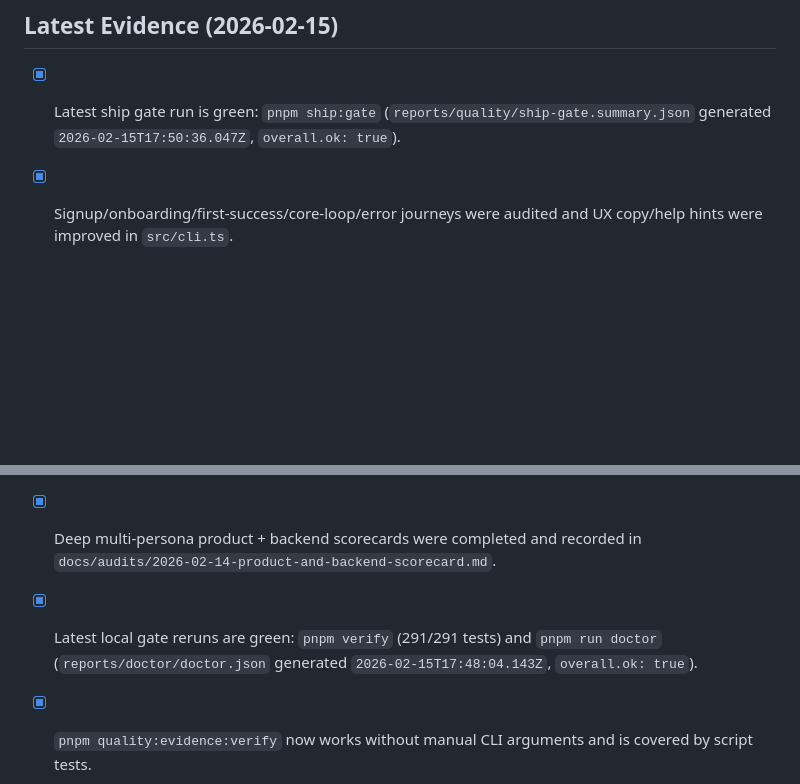
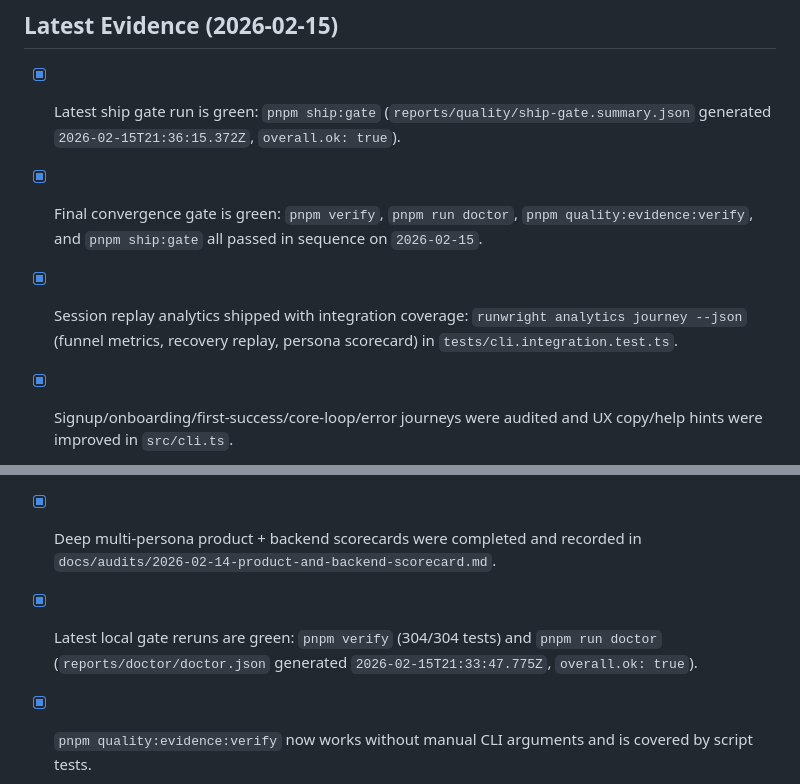
Before and after one commit to jlov7/runwright, a Markdown page: RELEASE_CHECKLIST.md, 2 parts joined by grey strips. GitHub-like rendering; blank space fills up the shorter version.

Commit message:
docs(release): refresh final gate evidence and analytics coverage
Update release checklist with latest doctor/ship-gate artifacts and new analytics journey evidence.

Co-Authored-By: Claude <noreply@anthropic.com>

```diff
--- a/RELEASE_CHECKLIST.md
+++ b/RELEASE_CHECKLIST.md
@@ -47,12 +47,14 @@
 - [x] README includes required/optional environment variables.
 
 ## Latest Evidence (2026-02-15)
-- [x] Latest ship gate run is green: `pnpm ship:gate` (`reports/quality/ship-gate.summary.json` generated `2026-02-15T17:50:36.047Z`, `overall.ok: true`).
+- [x] Latest ship gate run is green: `pnpm ship:gate` (`reports/quality/ship-gate.summary.json` generated `2026-02-15T21:36:15.372Z`, `overall.ok: true`).
+- [x] Final convergence gate is green: `pnpm verify`, `pnpm run doctor`, `pnpm quality:evidence:verify`, and `pnpm ship:gate` all passed in sequence on `2026-02-15`.
+- [x] Session replay analytics shipped with integration coverage: `runwright analytics journey --json` (funnel metrics, recovery replay, persona scorecard) in `tests/cli.integration.test.ts`.
 - [x] Signup/onboarding/first-success/core-loop/error journeys were audited and UX copy/help hints were improved in `src/cli.ts`.
 - [x] Lightweight UX tests were updated for touched journeys in `tests/journey-ux.test.ts`, `tests/help-ux.test.ts`, and `tests/error-guidance-ux.test.ts`.
 - [x] Verification commands passed: `pnpm vitest run tests/journey-ux.test.ts tests/help-ux.test.ts tests/error-guidance-ux.test.ts`, `pnpm vitest run tests/cli.integration.test.ts`, `pnpm lint`, `pnpm typecheck`, `pnpm test`, `pnpm build`, `pnpm run doctor`.
 - [x] Deep multi-persona product + backend scorecards were completed and recorded in `docs/audits/2026-02-14-product-and-backend-scorecard.md`.
-- [x] Latest local gate reruns are green: `pnpm verify` (291/291 tests) and `pnpm run doctor` (`reports/doctor/doctor.json` generated `2026-02-15T17:48:04.143Z`, `overall.ok: true`).
+- [x] Latest local gate reruns are green: `pnpm verify` (304/304 tests) and `pnpm run doctor` (`reports/doctor/doctor.json` generated `2026-02-15T21:33:47.775Z`, `overall.ok: true`).
 - [x] `pnpm quality:evidence:verify` now works without manual CLI arguments and is covered by script tests.
 - [x] Onboarding journey step 2 now emits a copy-paste-safe skill scaffolding command (`skills/example-skill`) with regression coverage in `tests/journey-ux.test.ts`.
 - [x] `scripts/verify_quality_evidence.ts` now fails fast on unknown flags and missing flag values with explicit messages; coverage added in `tests/quality-evidence-script.test.ts`.
```
